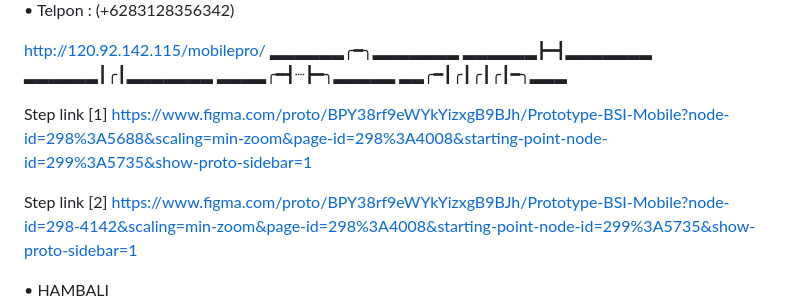
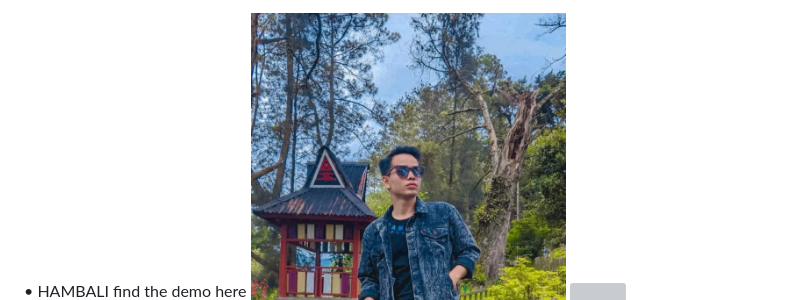
Before and after one commit to HAMBALI251298/PEMULA-APGRED, a Markdown page: README.md, the part around the change. GitHub-like rendering; grey boxes are pictures that could not be loaded.

```diff
--- a/README.md
+++ b/README.md
@@ -27,7 +27,7 @@ https://www.figma.com/proto/BPY38rf9eWYkYizxgB9BJh/Prototype-BSI-Mobile?node-id=
 
 
 • HAMBALI
-
+find the demo here
 <img src="hambali-1.png">
 <img src="pixel-neon.gif">
 
```
